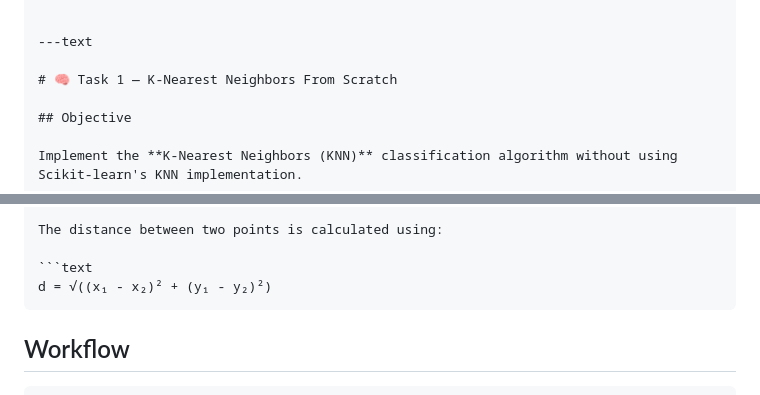
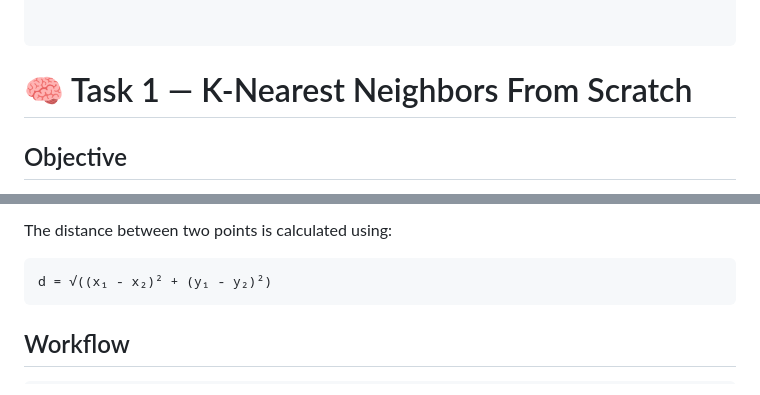
Before and after one commit to SyedMehdiShah05/DevNox_Internship, a Markdown page: Week 5/readme.md, 2 parts joined by grey strips. Rendered like a GitHub page.

````diff
--- a/Week 5/readme.md
+++ b/Week 5/readme.md
@@ -42,7 +42,7 @@ Week5/
 └── MiniProject_StudentSegmentation/
 
 
----text
+```
 
 # 🧠 Task 1 — K-Nearest Neighbors From Scratch
 
@@ -63,7 +63,7 @@ Implement the **K-Nearest Neighbors (KNN)** classification algorithm without usi
 
 The distance between two points is calculated using:
 
-```text
+```
 d = √((x₁ - x₂)² + (y₁ - y₂)²)
 ```
 
````
